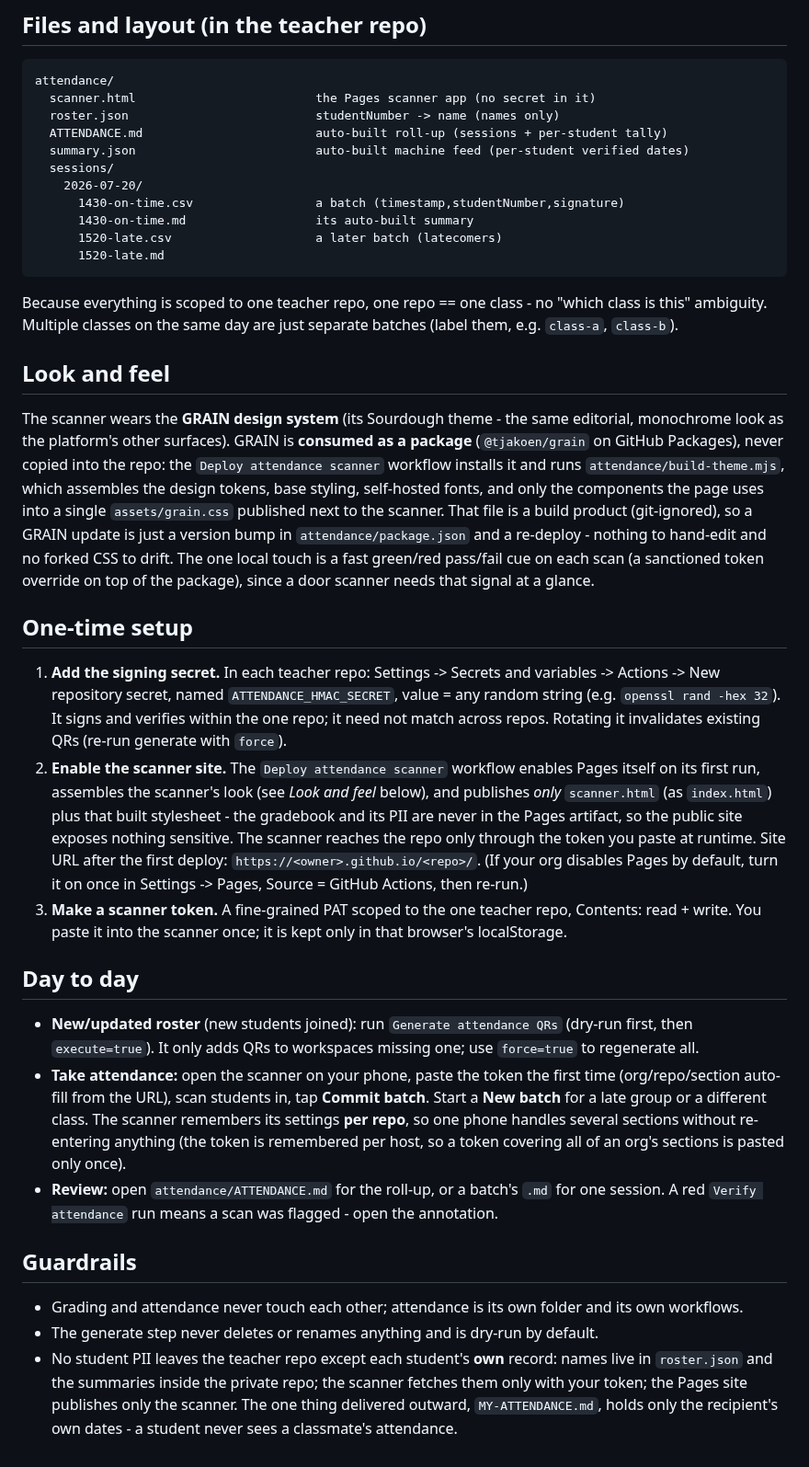
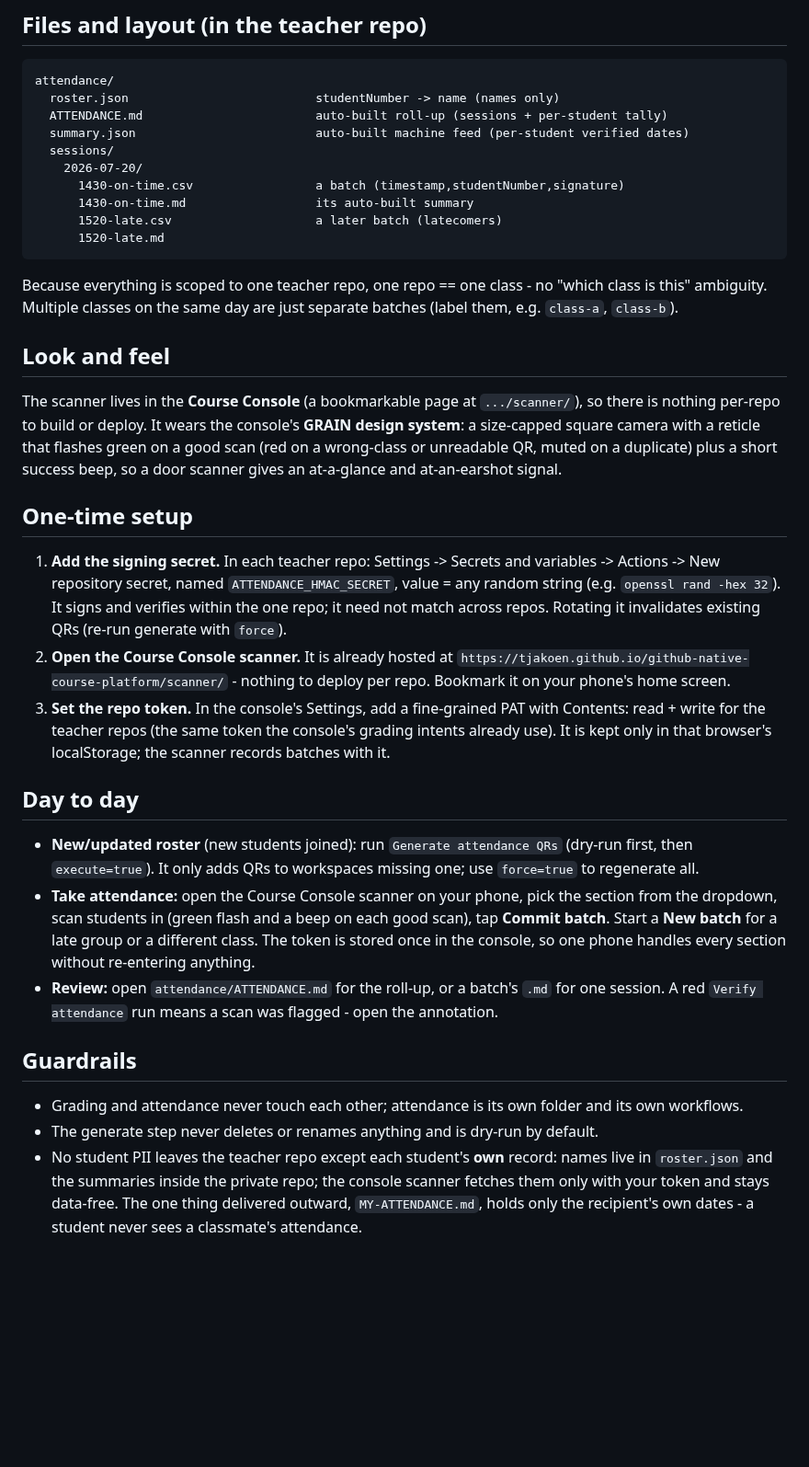
Before and after one commit to tjakoen/github-native-course-platform, a Markdown page: docs/attendance.md, the part around one of its changes. Shown at 92% size. GitHub-like rendering; blank space fills up the shorter version.

Commit message:
:memo: Docs: attendance scanner is the Course Console (per-repo scanner retired)
Update attendance.md (Look and feel, one-time setup, day-to-day, layout,
guardrails), getting-started.md, and reference.md now the per-repo scanner.html +
deploy-scanner.yml are gone. Bump the teacher-template pin (scanner files removed
from the template too).

````diff
--- a/docs/attendance.md
+++ b/docs/attendance.md
@@ -103,7 +102,6 @@ the underlying batch CSV and re-run `Verify attendance`; the receipt follows.
 
 ```
 attendance/
-  scanner.html                         the Pages scanner app (no secret in it)
   roster.json                          studentNumber -> name (names only)
   ATTENDANCE.md                        auto-built roll-up (sessions + per-student tally)
   summary.json                         auto-built machine feed (per-student verified dates)
@@ -121,18 +119,12 @@ separate batches (label them, e.g. `class-a`, `class-b`).
 
 ## Look and feel
 
-The scanner wears the **GRAIN design system** (its Sourdough theme - the same
-editorial, monochrome look as the platform's other surfaces). GRAIN is
-**consumed as a package** (`@tjakoen/grain` on GitHub Packages), never copied
-into the repo: the `Deploy attendance scanner` workflow installs it and runs
-`attendance/build-theme.mjs`, which assembles the design tokens, base styling,
-self-hosted fonts, and only the components the page uses into a single
-`assets/grain.css` published next to the scanner. That file is a build product
-(git-ignored), so a GRAIN update is just a version bump in
-`attendance/package.json` and a re-deploy - nothing to hand-edit and no forked
-CSS to drift. The one local touch is a fast green/red pass/fail cue on each scan
-(a sanctioned token override on top of the package), since a door scanner needs
-that signal at a glance.
+The scanner lives in the **Course Console** (a bookmarkable page at `.../scanner/`),
+so there is nothing per-repo to build or deploy. It wears the console's **GRAIN
+design system**: a size-capped square camera with a reticle that flashes green on
+a good scan (red on a wrong-class or unreadable QR, muted on a duplicate) plus a
+short success beep, so a door scanner gives an at-a-glance and at-an-earshot
+signal.
 
 ## One-time setup
 
@@ -141,29 +133,24 @@ that signal at a glance.
    value = any random string (e.g. `openssl rand -hex 32`). It signs and verifies
    within the one repo; it need not match across repos. Rotating it invalidates
    existing QRs (re-run generate with `force`).
-2. **Enable the scanner site.** The `Deploy attendance scanner` workflow enables
-   Pages itself on its first run, assembles the scanner's look (see *Look and
-   feel* below), and publishes *only* `scanner.html` (as `index.html`) plus that
-   built stylesheet - the gradebook and its PII are never in the Pages artifact,
-   so the public site exposes nothing sensitive. The scanner reaches the repo
-   only through the token you paste at runtime. Site URL after the first deploy:
-   `https://<owner>.github.io/<repo>/`. (If your org disables Pages by default,
-   turn it on once in Settings -> Pages, Source = GitHub Actions, then re-run.)
-3. **Make a scanner token.** A fine-grained PAT scoped to the one teacher repo,
-   Contents: read + write. You paste it into the scanner once; it is kept only in
-   that browser's localStorage.
+2. **Open the Course Console scanner.** It is already hosted at
+   `https://tjakoen.github.io/github-native-course-platform/scanner/` - nothing to
+   deploy per repo. Bookmark it on your phone's home screen.
+3. **Set the repo token.** In the console's Settings, add a fine-grained PAT with
+   Contents: read + write for the teacher repos (the same token the console's
+   grading intents already use). It is kept only in that browser's localStorage;
+   the scanner records batches with it.
 
 ## Day to day
 
 - **New/updated roster** (new students joined): run `Generate attendance QRs`
   (dry-run first, then `execute=true`). It only adds QRs to workspaces missing
   one; use `force=true` to regenerate all.
-- **Take attendance:** open the scanner on your phone, paste the token the first
-  time (org/repo/section auto-fill from the URL), scan students in, tap
-  **Commit batch**. Start a **New batch** for a late group or a different class.
-  The scanner remembers its settings **per repo**, so one phone handles several
-  sections without re-entering anything (the token is remembered per host, so a
-  token covering all of an org's sections is pasted only once).
+- **Take attendance:** open the Course Console scanner on your phone, pick the
+  section from the dropdown, scan students in (green flash and a beep on each good
+  scan), tap **Commit batch**. Start a **New batch** for a late group or a
+  different class. The token is stored once in the console, so one phone handles
+  every section without re-entering anything.
 - **Review:** open `attendance/ATTENDANCE.md` for the roll-up, or a batch's `.md`
   for one session. A red `Verify attendance` run means a scan was flagged - open
   the annotation.
@@ -175,6 +162,6 @@ that signal at a glance.
 - The generate step never deletes or renames anything and is dry-run by default.
 - No student PII leaves the teacher repo except each student's **own** record:
   names live in `roster.json` and the summaries inside the private repo; the
-  scanner fetches them only with your token; the Pages site publishes only the
-  scanner. The one thing delivered outward, `MY-ATTENDANCE.md`, holds only the
-  recipient's own dates - a student never sees a classmate's attendance.
+  console scanner fetches them only with your token and stays data-free. The one
+  thing delivered outward, `MY-ATTENDANCE.md`, holds only the recipient's own
+  dates - a student never sees a classmate's attendance.
````
Also changed, not shown: other parts of docs/attendance.md (+3 -4 lines), docs/getting-started.md (+6 -5 lines), docs/reference.md (+0 -1 lines).
